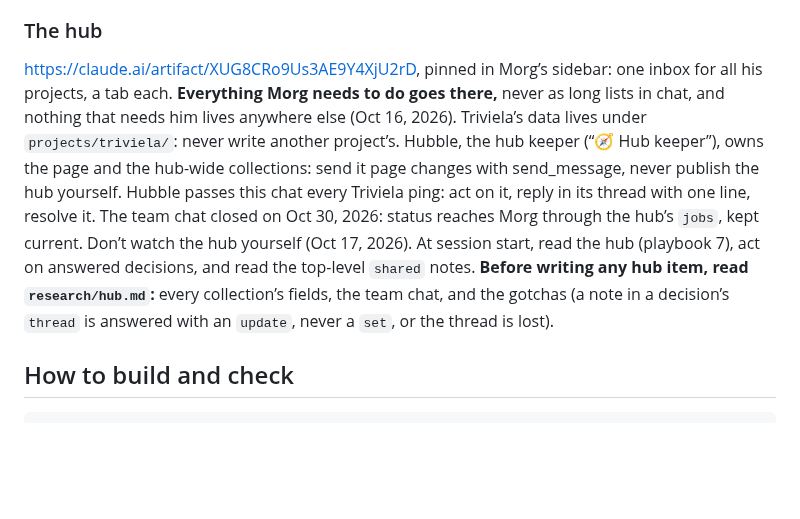
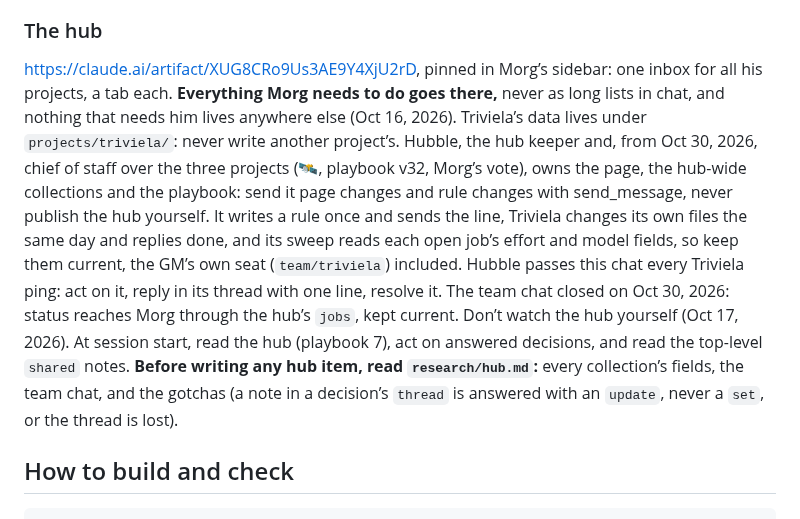
Before and after one commit to FernForager/blank-space-baby, a Markdown page: CLAUDE.md, the part around the change. Rendered like a GitHub page; blank space fills up the shorter version.

Commit message:
CLAUDE.md: Hubble is chief of staff, and rule changes go to it (playbook v32)
Co-Authored-By: Claude Opus 5.5 <noreply@anthropic.com>
Claude-Session: https://claude.ai/code/session_01EtV5RkDZNwgPZbohvMpLt5

````diff
--- a/CLAUDE.md
+++ b/CLAUDE.md
@@ -33,7 +33,7 @@ Read this first: what the game is, Morg’s rules, how to build and check, the c
 - **The stat master (Morg, Oct 29, 2026: “They become our Bill James”):** fresh, exact numbers proved on official pages are the game’s edge, and the stat master finds them, proves them and says how long each stays true. Its standing orders are `stats/STAT-MASTER.md`. Each round is a fresh session on the branch `stats`, writing `stats/round-<n>.md`. Round 1 (TRIVELLE 1, `session_01EtV5RnZ5vsoGsfAFGW45mG`, Oct 29, 2026, hub decision `research`) is `stats/round-1.md`: the week’s fresh facts, the Messi and CR7 leads for the first nine, and a watch list.
 
 ### The hub
-https://claude.ai/artifact/XUG8CRo9Us3AE9Y4XjU2rD, pinned in Morg’s sidebar: one inbox for all his projects, a tab each. **Everything Morg needs to do goes there,** never as long lists in chat, and nothing that needs him lives anywhere else (Oct 16, 2026). Triviela’s data lives under `projects/triviela/`: never write another project’s. Hubble, the hub keeper (“🧭 Hub keeper”), owns the page and the hub-wide collections: send it page changes with send_message, never publish the hub yourself. Hubble passes this chat every Triviela ping: act on it, reply in its thread with one line, resolve it. The team chat closed on Oct 30, 2026: status reaches Morg through the hub’s `jobs`, kept current. Don’t watch the hub yourself (Oct 17, 2026). At session start, read the hub (playbook 7), act on answered decisions, and read the top-level `shared` notes. **Before writing any hub item, read `research/hub.md`:** every collection’s fields, the team chat, and the gotchas (a note in a decision’s `thread` is answered with an `update`, never a `set`, or the thread is lost).
+https://claude.ai/artifact/XUG8CRo9Us3AE9Y4XjU2rD, pinned in Morg’s sidebar: one inbox for all his projects, a tab each. **Everything Morg needs to do goes there,** never as long lists in chat, and nothing that needs him lives anywhere else (Oct 16, 2026). Triviela’s data lives under `projects/triviela/`: never write another project’s. Hubble, the hub keeper and, from Oct 30, 2026, chief of staff over the three projects (🛰️, playbook v32, Morg’s vote), owns the page, the hub-wide collections and the playbook: send it page changes and rule changes with send_message, never publish the hub yourself. It writes a rule once and sends the line, Triviela changes its own files the same day and replies done, and its sweep reads each open job’s effort and model fields, so keep them current, the GM’s own seat (`team/triviela`) included. Hubble passes this chat every Triviela ping: act on it, reply in its thread with one line, resolve it. The team chat closed on Oct 30, 2026: status reaches Morg through the hub’s `jobs`, kept current. Don’t watch the hub yourself (Oct 17, 2026). At session start, read the hub (playbook 7), act on answered decisions, and read the top-level `shared` notes. **Before writing any hub item, read `research/hub.md`:** every collection’s fields, the team chat, and the gotchas (a note in a decision’s `thread` is answered with an `update`, never a `set`, or the thread is lost).
 
 ## How to build and check
 ```
````
